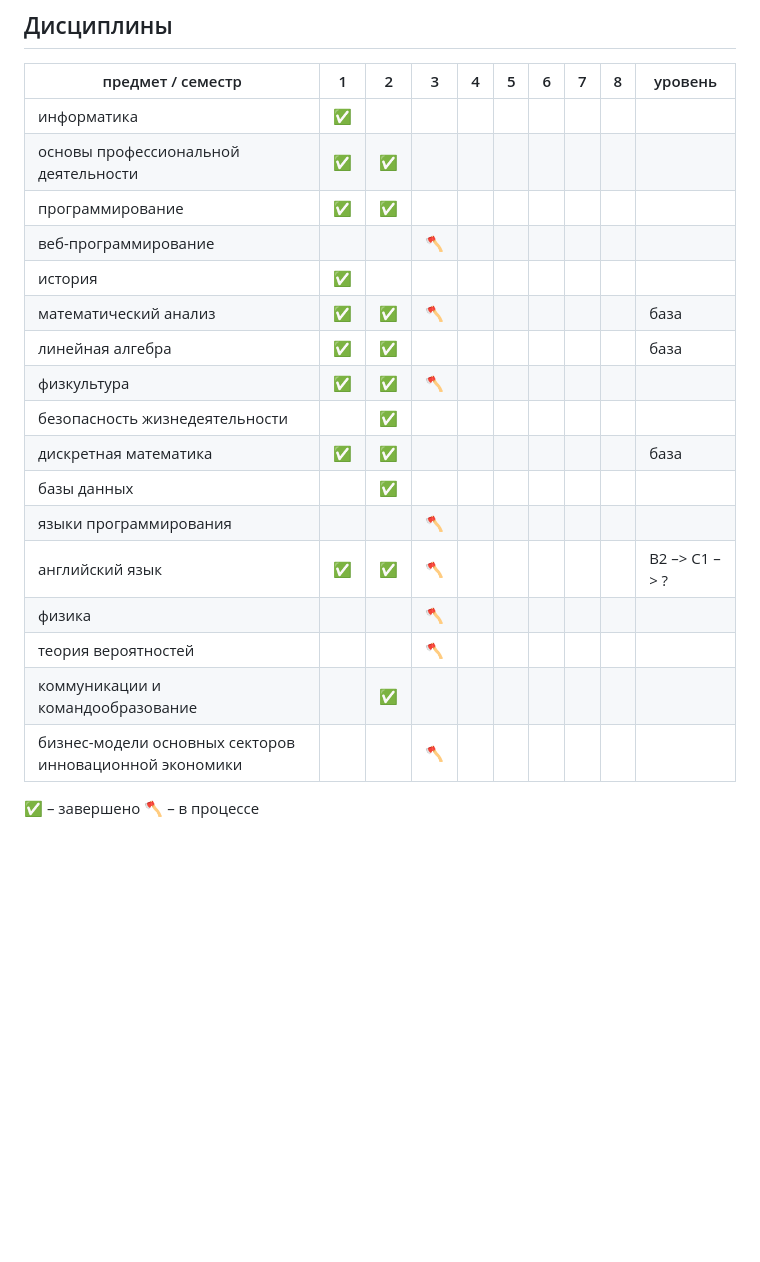
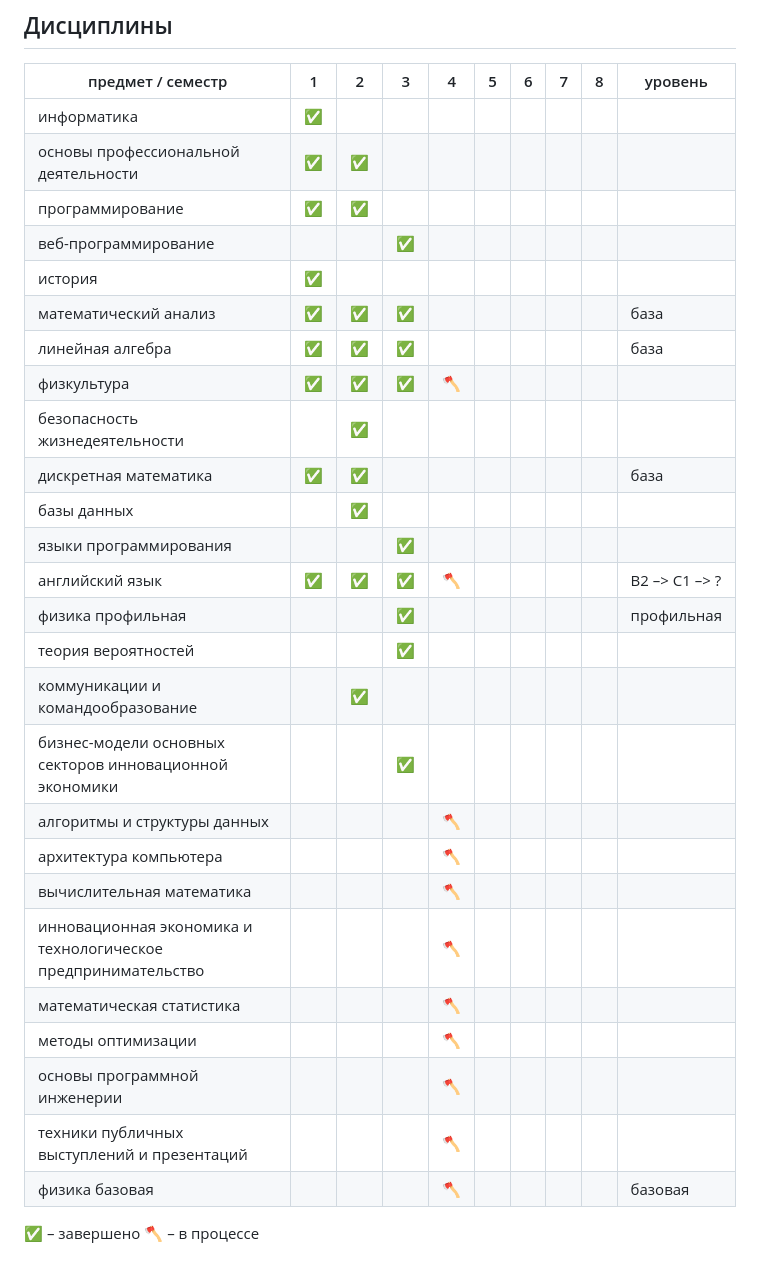
Before and after one commit to CodeAxeAttacks/SystemApplicationSoftware-09.03.04-ITMO, a Markdown page: README.md, the part around the change. Rendered like a GitHub page; blank space fills up the shorter version.

```diff
--- a/README.md
+++ b/README.md
@@ -16,20 +16,29 @@
 | информатика                          | ✅    |   |   |   |   |   |   |   |   |
 | основы профессиональной деятельности | ✅    |  ✅ |   |   |   |   |   |   |   |
 | программирование                     | ✅    |  ✅ |   |   |   |   |   |   |   |
-| веб-программирование                          |     |   | 🪓  |   |   |   |   |   |   |
+| веб-программирование                          |     |   | ✅  |   |   |   |   |   |   |
 | история                              | ✅    |   |   |   |   |   |   |   |   |
-| математический анализ                | ✅    |  ✅ | 🪓  |   |   |   |   |   | база  |
-| линейная алгебра                     | ✅    |  ✅ |   |   |   |   |   |   | база  |
-| физкультура                          | ✅    |  ✅ |  🪓 |   |   |   |   |   |   |
+| математический анализ                | ✅    |  ✅ | ✅  |   |   |   |   |   | база  |
+| линейная алгебра                     | ✅    |  ✅ | ✅  |   |   |   |   |   | база  |
+| физкультура                          | ✅    |  ✅ |  ✅ | 🪓  |   |   |   |   |   |
 | безопасность жизнедеятельности       |      | ✅  |   |   |   |   |   |   |   |
 | дискретная математика                          | ✅    |  ✅ |   |   |   |   |   |   | база  |
 | базы данных                          |     | ✅  |   |   |   |   |   |   |   |
-| языки программирования                          |     |   | 🪓  |   |   |   |   |   |   |
-| английский язык                      | ✅  |  ✅ | 🪓  |   |   |   |   |   | B2 –> C1 –> ? |
-| физика                          |     |   | 🪓  |   |   |   |   |   |   |
-| теория вероятностей                          |     |   | 🪓  |   |   |   |   |   |   |
+| языки программирования                          |     |   | ✅  |   |   |   |   |   |   |
+| английский язык                      | ✅  |  ✅ | ✅  |  🪓 |   |   |   |   | B2 –> C1 –> ? |
+| физика профильная                          |     |   | ✅  |   |   |   |   |   |профильная   |
+| теория вероятностей                          |     |   | ✅  |   |   |   |   |   |   |
 | коммуникации и командообразование                          |     | ✅  |   |   |   |   |   |   |   |
-| бизнес-модели основных секторов инновационной экономики                          |     |   | 🪓  |   |   |   |   |   |   |
+| бизнес-модели основных секторов инновационной экономики                          |     |   | ✅  |   |   |   |   |   |   |
+| алгоритмы и структуры данных                          |     |   |   | 🪓  |   |   |   |   |   |
+| архитектура компьютера                          |     |   |   | 🪓  |   |   |   |   |   |
+| вычислительная математика                          |     |   |   | 🪓  |   |   |   |   |   |
+| инновационная экономика и технологическое предпринимательство                          |     |   |   | 🪓  |   |   |   |   |   |
+| математическая статистика                          |     |   |   | 🪓  |   |   |   |   |   |
+| методы оптимизации                          |     |   |   | 🪓  |   |   |   |   |   |
+| основы программной инженерии                          |     |   |   | 🪓  |   |   |   |   |   |
+| техники публичных выступлений и презентаций                          |     |   |   | 🪓  |   |   |   |   |   |
+| физика базовая                          |     |   |   | 🪓  |   |   |   |   |  базовая |
 
 ✅ – завершено
 🪓 – в процессе
```
